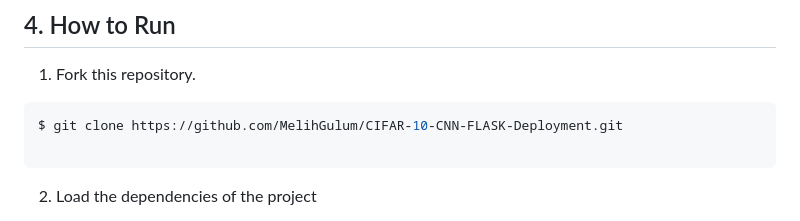
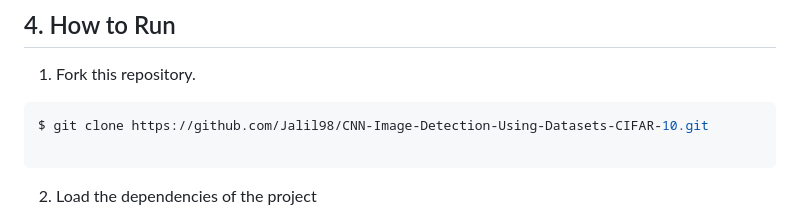
Before and after one commit to Jalil98/CNN-Image-Detection-Using-Datasets-CIFAR-10, a Markdown page: CIFAR-10-CNN-FLASK-Deployment/README.md, the part around the change. GitHub-like rendering.

````diff
--- a/CIFAR-10-CNN-FLASK-Deployment/README.md
+++ b/CIFAR-10-CNN-FLASK-Deployment/README.md
@@ -55,7 +55,7 @@ The following two figure are outputs of the web programming, FLASK.
 
 1. Fork this repository.
  ```console
-$ git clone https://github.com/MelihGulum/CIFAR-10-CNN-FLASK-Deployment.git
+$ git clone https://github.com/Jalil98/CNN-Image-Detection-Using-Datasets-CIFAR-10.git
 
 ```
 
````
